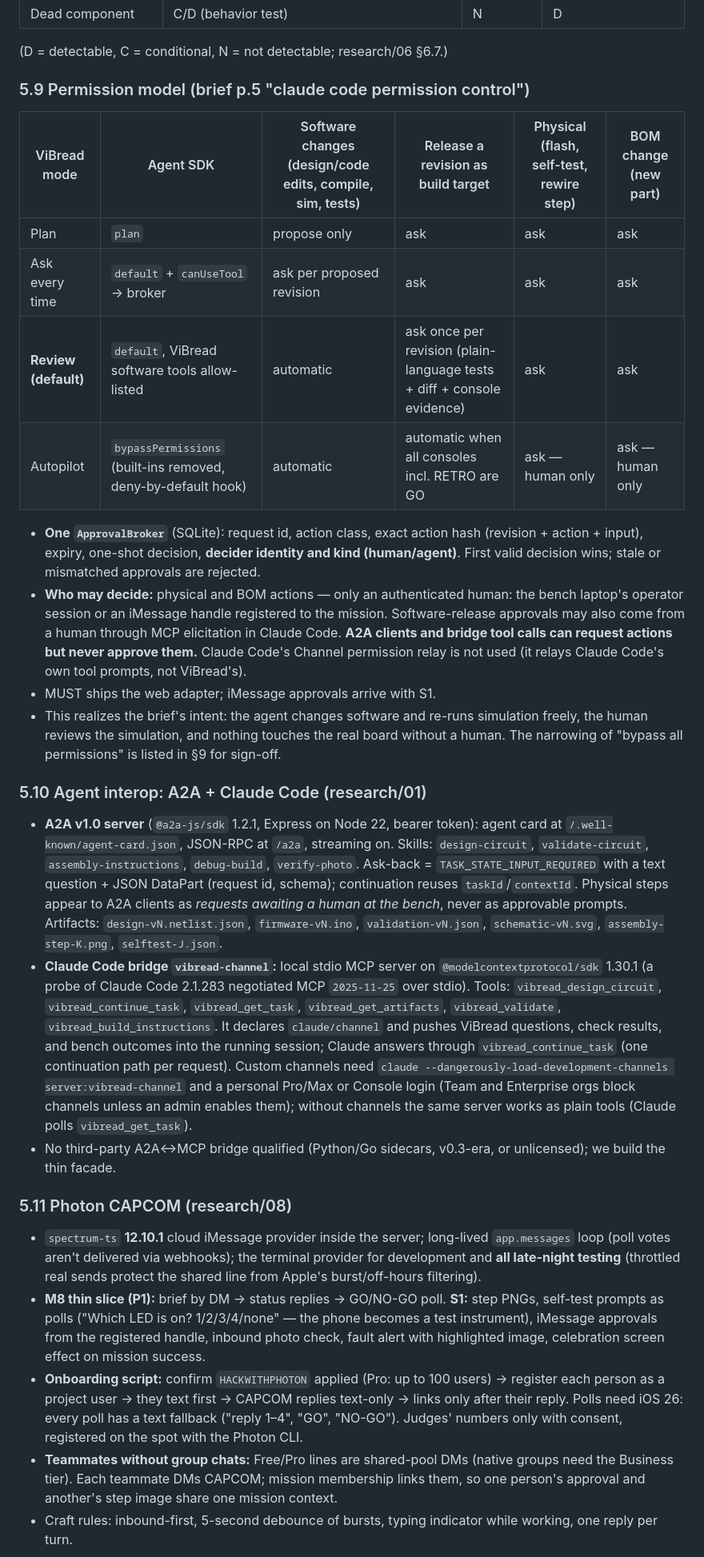
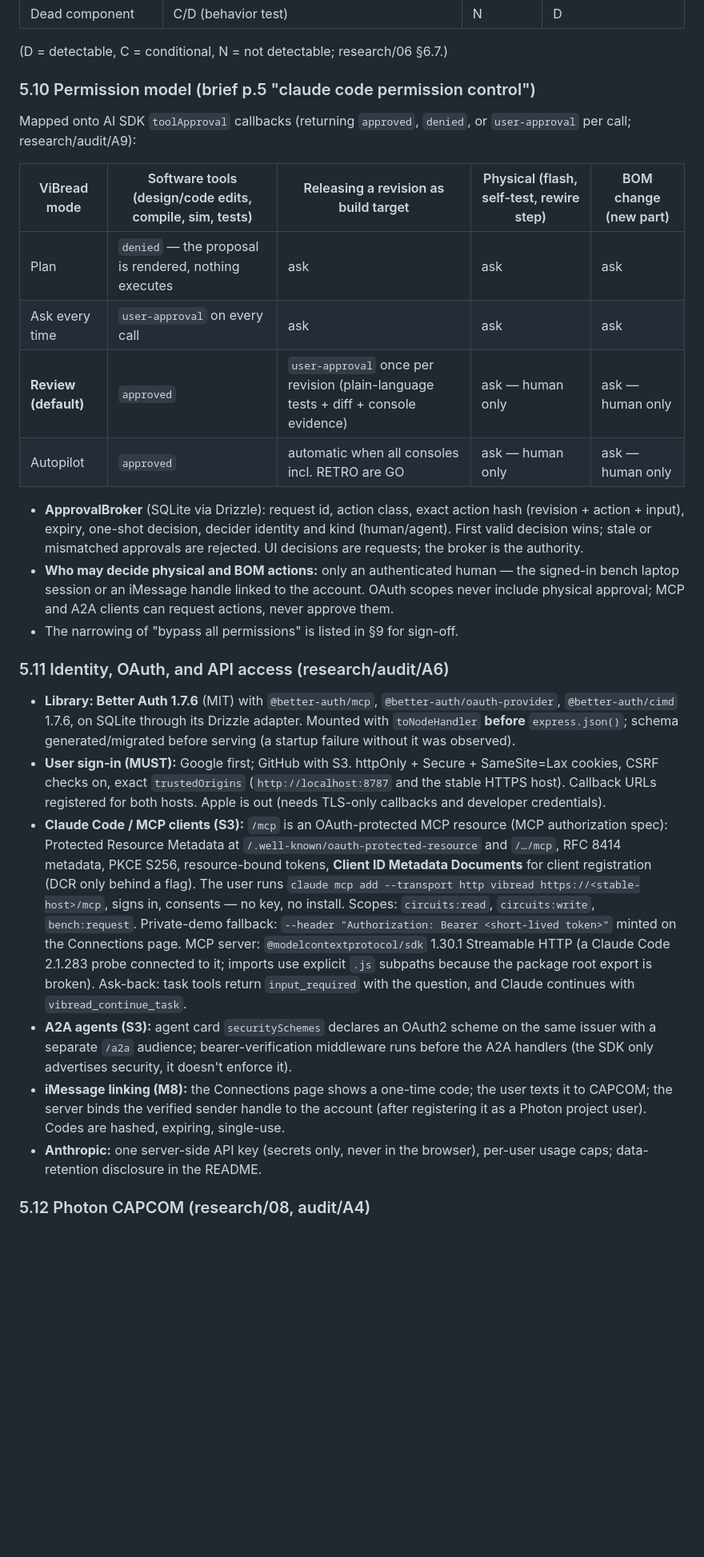
Before and after one commit to BarryTheShen/ViBread, a Markdown page: PLAN.md, the part around one of its changes. Shown at 80% size. Drawn GitHub-style; blank space fills up the shorter version.

Commit message:
Rework plan: library-first stack, MUI UI, AI SDK harness, Better Auth OAuth

```diff
--- a/PLAN.md
+++ b/PLAN.md
@@ -335,55 +365,47 @@ user-supplied pinout; they are flagged **unverified** and can never receive a si
 
 (D = detectable, C = conditional, N = not detectable; research/06 §6.7.)
 
-### 5.9 Permission model (brief p.5 "claude code permission control")
+### 5.10 Permission model (brief p.5 "claude code permission control")
 
-| ViBread mode | Agent SDK | Software changes (design/code edits, compile, sim, tests) | Release a revision as build target | Physical (flash, self-test, rewire step) | BOM change (new part) |
-|---|---|---|---|---|---|
-| Plan | `plan` | propose only | ask | ask | ask |
-| Ask every time | `default` + `canUseTool` → broker | ask per proposed revision | ask | ask | ask |
-| **Review (default)** | `default`, ViBread software tools allow-listed | automatic | ask once per revision (plain-language tests + diff + console evidence) | ask | ask |
-| Autopilot | `bypassPermissions` (built-ins removed, deny-by-default hook) | automatic | automatic when all consoles incl. RETRO are GO | ask — human only | ask — human only |
+Mapped onto AI SDK `toolApproval` callbacks (returning `approved`, `denied`, or `user-approval` per call; research/audit/A9):
 
-- **One `ApprovalBroker`** (SQLite): request id, action class, exact action hash (revision + action + input), expiry, one-shot
-  decision, **decider identity and kind (human/agent)**. First valid decision wins; stale or mismatched approvals are rejected.
-- **Who may decide:** physical and BOM actions — only an authenticated human: the bench laptop's operator session or an
-  iMessage handle registered to the mission. Software-release approvals may also come from a human through MCP elicitation in
-  Claude Code. **A2A clients and bridge tool calls can request actions but never approve them.** Claude Code's Channel
-  permission relay is not used (it relays Claude Code's own tool prompts, not ViBread's).
-- MUST ships the web adapter; iMessage approvals arrive with S1.
-- This realizes the brief's intent: the agent changes software and re-runs simulation freely, the human reviews the simulation,
-  and nothing touches the real board without a human. The narrowing of "bypass all permissions" is listed in §9 for sign-off.
+| ViBread mode | Software tools (design/code edits, compile, sim, tests) | Releasing a revision as build target | Physical (flash, self-test, rewire step) | BOM change (new part) |
+|---|---|---|---|---|
+| Plan | `denied` — the proposal is rendered, nothing executes | ask | ask | ask |
+| Ask every time | `user-approval` on every call | ask | ask | ask |
+| **Review (default)** | `approved` | `user-approval` once per revision (plain-language tests + diff + console evidence) | ask — human only | ask — human only |
+| Autopilot | `approved` | automatic when all consoles incl. RETRO are GO | ask — human only | ask — human only |
 
-### 5.10 Agent interop: A2A + Claude Code (research/01)
+- **ApprovalBroker** (SQLite via Drizzle): request id, action class, exact action hash (revision + action + input), expiry,
+  one-shot decision, decider identity and kind (human/agent). First valid decision wins; stale or mismatched approvals are rejected.
+  UI decisions are requests; the broker is the authority.
+- **Who may decide physical and BOM actions:** only an authenticated human — the signed-in bench laptop session or an iMessage
+  handle linked to the account. OAuth scopes never include physical approval; MCP and A2A clients can request actions, never
+  approve them.
+- The narrowing of "bypass all permissions" is listed in §9 for sign-off.
 
-- **A2A v1.0 server** (`@a2a-js/sdk` 1.2.1, Express on Node 22, bearer token): agent card at `/.well-known/agent-card.json`,
-  JSON-RPC at `/a2a`, streaming on. Skills: `design-circuit`, `validate-circuit`, `assembly-instructions`, `debug-build`,
-  `verify-photo`. Ask-back = `TASK_STATE_INPUT_REQUIRED` with a text question + JSON DataPart (request id, schema); continuation
-  reuses `taskId`/`contextId`. Physical steps appear to A2A clients as *requests awaiting a human at the bench*, never as
-  approvable prompts. Artifacts: `design-vN.netlist.json`, `firmware-vN.ino`, `validation-vN.json`, `schematic-vN.svg`,
-  `assembly-step-K.png`, `selftest-J.json`.
-- **Claude Code bridge `vibread-channel`:** local stdio MCP server on `@modelcontextprotocol/sdk` 1.30.1 (a probe of Claude
-  Code 2.1.283 negotiated MCP `2025-11-25` over stdio). Tools: `vibread_design_circuit`, `vibread_continue_task`,
-  `vibread_get_task`, `vibread_get_artifacts`, `vibread_validate`, `vibread_build_instructions`. It declares `claude/channel`
-  and pushes ViBread questions, check results, and bench outcomes into the running session; Claude answers through
-  `vibread_continue_task` (one continuation path per request). Custom channels need
-  `claude --dangerously-load-development-channels server:vibread-channel` and a personal Pro/Max or Console login (Team and
-  Enterprise orgs block channels unless an admin enables them); without channels the same server works as plain tools
-  (Claude polls `vibread_get_task`).
-- No third-party A2A↔MCP bridge qualified (Python/Go sidecars, v0.3-era, or unlicensed); we build the thin facade.
+### 5.11 Identity, OAuth, and API access (research/audit/A6)
 
-### 5.11 Photon CAPCOM (research/08)
+- **Library: Better Auth 1.7.6** (MIT) with `@better-auth/mcp`, `@better-auth/oauth-provider`, `@better-auth/cimd` 1.7.6, on
+  SQLite through its Drizzle adapter. Mounted with `toNodeHandler` **before** `express.json()`; schema generated/migrated before
+  serving (a startup failure without it was observed).
+- **User sign-in (MUST):** Google first; GitHub with S3. httpOnly + Secure + SameSite=Lax cookies, CSRF checks on, exact
+  `trustedOrigins` (`http://localhost:8787` and the stable HTTPS host). Callback URLs registered for both hosts. Apple is out
+  (needs TLS-only callbacks and developer credentials).
+- **Claude Code / MCP clients (S3):** `/mcp` is an OAuth-protected MCP resource (MCP authorization spec): Protected Resource
+  Metadata at `/.well-known/oauth-protected-resource` and `/…/mcp`, RFC 8414 metadata, PKCE S256, resource-bound tokens, **Client
+  ID Metadata Documents** for client registration (DCR only behind a flag). The user runs
+  `claude mcp add --transport http vibread https://<stable-host>/mcp`, signs in, consents — no key, no install. Scopes:
+  `circuits:read`, `circuits:write`, `bench:request`. Private-demo fallback: `--header "Authorization: Bearer <short-lived token>"`
+  minted on the Connections page. MCP server: `@modelcontextprotocol/sdk` 1.30.1 Streamable HTTP (a Claude Code 2.1.283 probe
+  connected to it; imports use explicit `.js` subpaths because the package root export is broken). Ask-back: task tools return
+  `input_required` with the question, and Claude continues with `vibread_continue_task`.
+- **A2A agents (S3):** agent card `securitySchemes` declares an OAuth2 scheme on the same issuer with a separate `/a2a` audience;
+  bearer-verification middleware runs before the A2A handlers (the SDK only advertises security, it doesn't enforce it).
+- **iMessage linking (M8):** the Connections page shows a one-time code; the user texts it to CAPCOM; the server binds the
+  verified sender handle to the account (after registering it as a Photon project user). Codes are hashed, expiring, single-use.
+- **Anthropic:** one server-side API key (secrets only, never in the browser), per-user usage caps; data-retention disclosure in
+  the README.
 
-- `spectrum-ts` **12.10.1** cloud iMessage provider inside the server; long-lived `app.messages` loop (poll votes aren't
-  delivered via webhooks); the terminal provider for development and **all late-night testing** (throttled real sends protect
-  the shared line from Apple's burst/off-hours filtering).
-- **M8 thin slice (P1):** brief by DM → status replies → GO/NO-GO poll. **S1:** step PNGs, self-test prompts as polls ("Which
-  LED is on? 1/2/3/4/none" — the phone becomes a test instrument), iMessage approvals from the registered handle, inbound photo
-  check, fault alert with highlighted image, celebration screen effect on mission success.
-- **Onboarding script:** confirm `HACKWITHPHOTON` applied (Pro: up to 100 users) → register each person as a project user →
-  they text first → CAPCOM replies text-only → links only after their reply. Polls need iOS 26: every poll has a text fallback
-  ("reply 1–4", "GO", "NO-GO"). Judges' numbers only with consent, registered on the spot with the Photon CLI.
-- **Teammates without group chats:** Free/Pro lines are shared-pool DMs (native groups need the Business tier). Each teammate
-  DMs CAPCOM; mission membership links them, so one person's approval and another's step image share one mission context.
-- Craft rules: inbound-first, 5-second debounce of bursts, typing indicator while working, one reply per turn.
+### 5.12 Photon CAPCOM (research/08, audit/A4)
 
```
Also changed, not shown: other parts of PLAN.md (+348 -285 lines).
